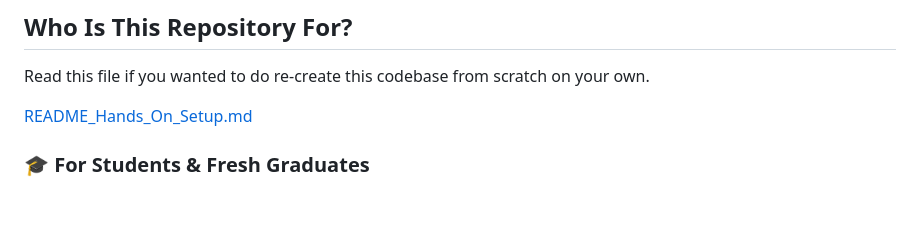
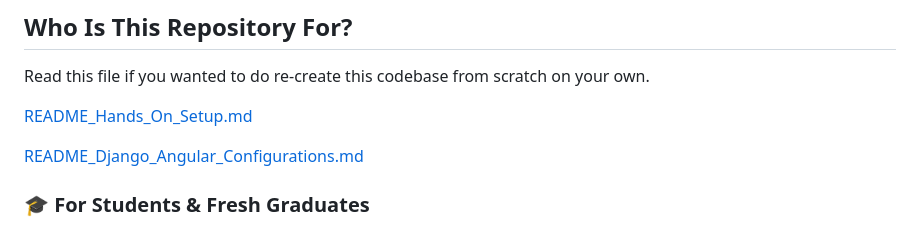
Before and after one commit to javakishore-veleti/HealthCare-Buy-Plans-App, a Markdown page: README.md, the part around the change. GitHub-like rendering; blank space fills up the shorter version.

```diff
--- a/README.md
+++ b/README.md
@@ -37,6 +37,9 @@ NOTE: To make students understand this flow used simple English instead of profe
 Read this file if you wanted to do re-create this codebase from scratch on your own.
 
 [README_Hands_On_Setup.md](README_Hands_On_Setup.md)
+
+[README_Django_Angular_Configurations.md](README_Django_Angular_Configurations.md)
+
 
 ### 🎓 For Students & Fresh Graduates
 
```
Also changed, not shown: README_Django_Angular_Configurations.md (added, +391 -0 lines).
